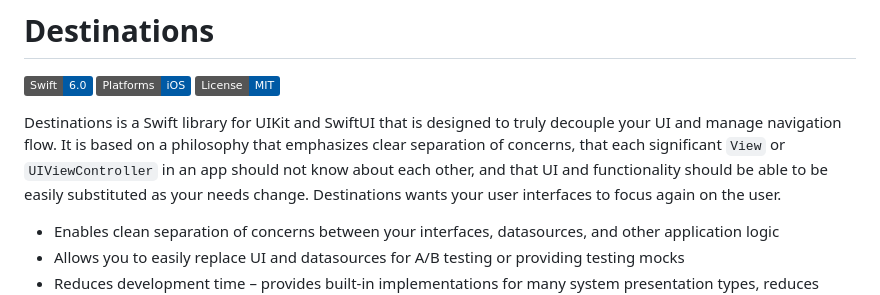
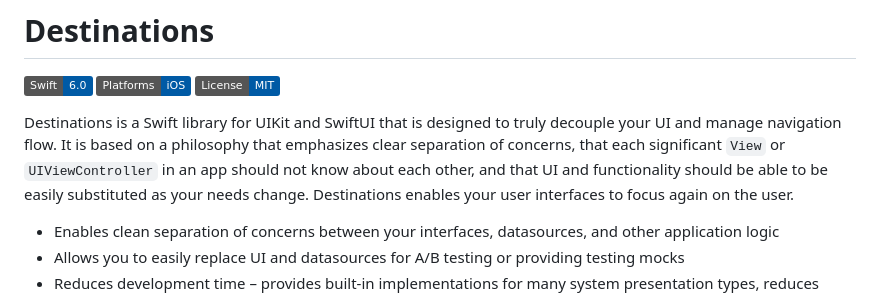
Before and after one commit to poetmountain/Destinations, a Markdown page: README.md, the part around the change. Rendered like a GitHub page; badges without logos.

Commit message:
Copy change

```diff
--- a/README.md
+++ b/README.md
@@ -1,7 +1,7 @@
 # Destinations
 ![Static Badge](https://img.shields.io/badge/Swift-6.0-005AA5.svg) ![Static Badge](https://img.shields.io/badge/Platforms-iOS-005AA5.svg) ![License](https://img.shields.io/badge/License-MIT-005AA5.svg "License")
 
-Destinations is a Swift library for UIKit and SwiftUI that is designed to truly decouple your UI and manage navigation flow. It is based on a philosophy that emphasizes clear separation of concerns, that each significant `View` or `UIViewController` in an app should not know about each other, and that UI and functionality should be able to be easily substituted as your needs change. Destinations wants your user interfaces to focus again on the user.
+Destinations is a Swift library for UIKit and SwiftUI that is designed to truly decouple your UI and manage navigation flow. It is based on a philosophy that emphasizes clear separation of concerns, that each significant `View` or `UIViewController` in an app should not know about each other, and that UI and functionality should be able to be easily substituted as your needs change. Destinations enables your user interfaces to focus again on the user.
 
 * Enables clean separation of concerns between your interfaces, datasources, and other application logic
 * Allows you to easily replace UI and datasources for A/B testing or providing testing mocks
```
